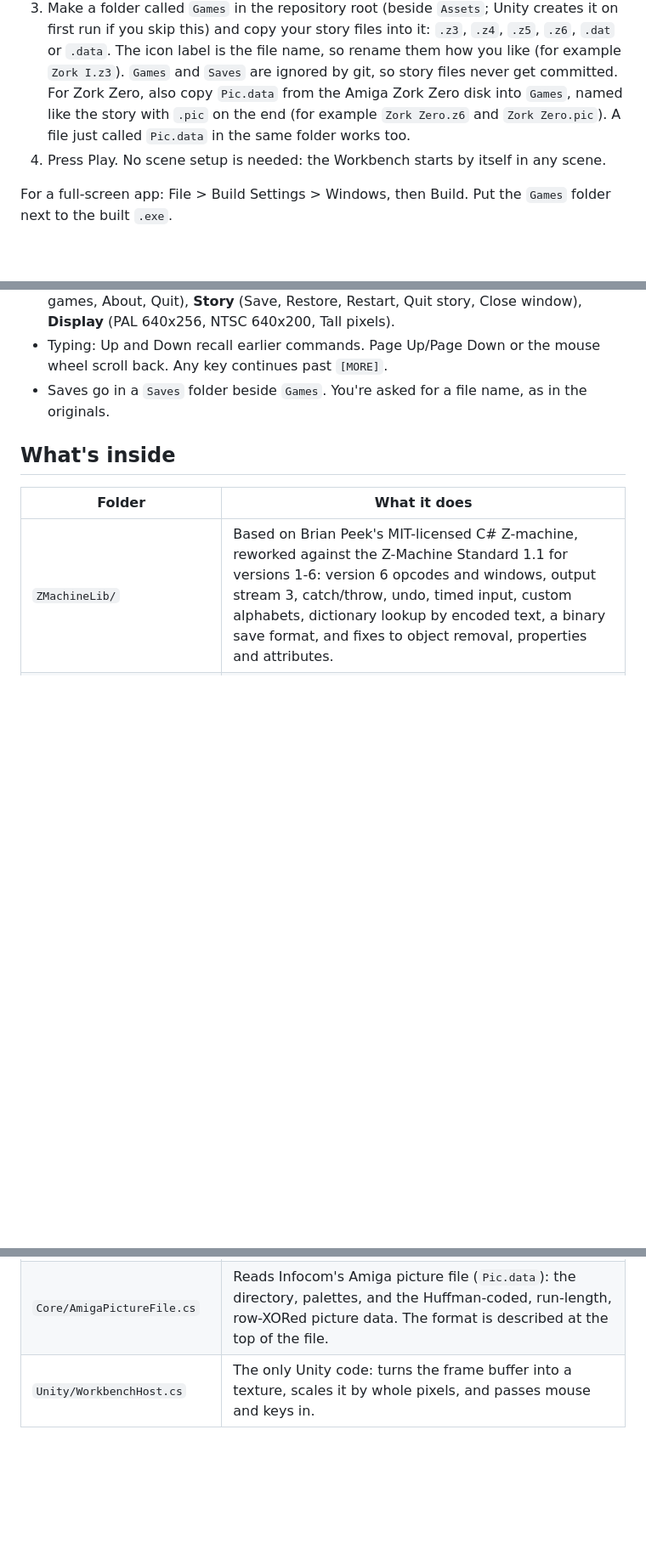
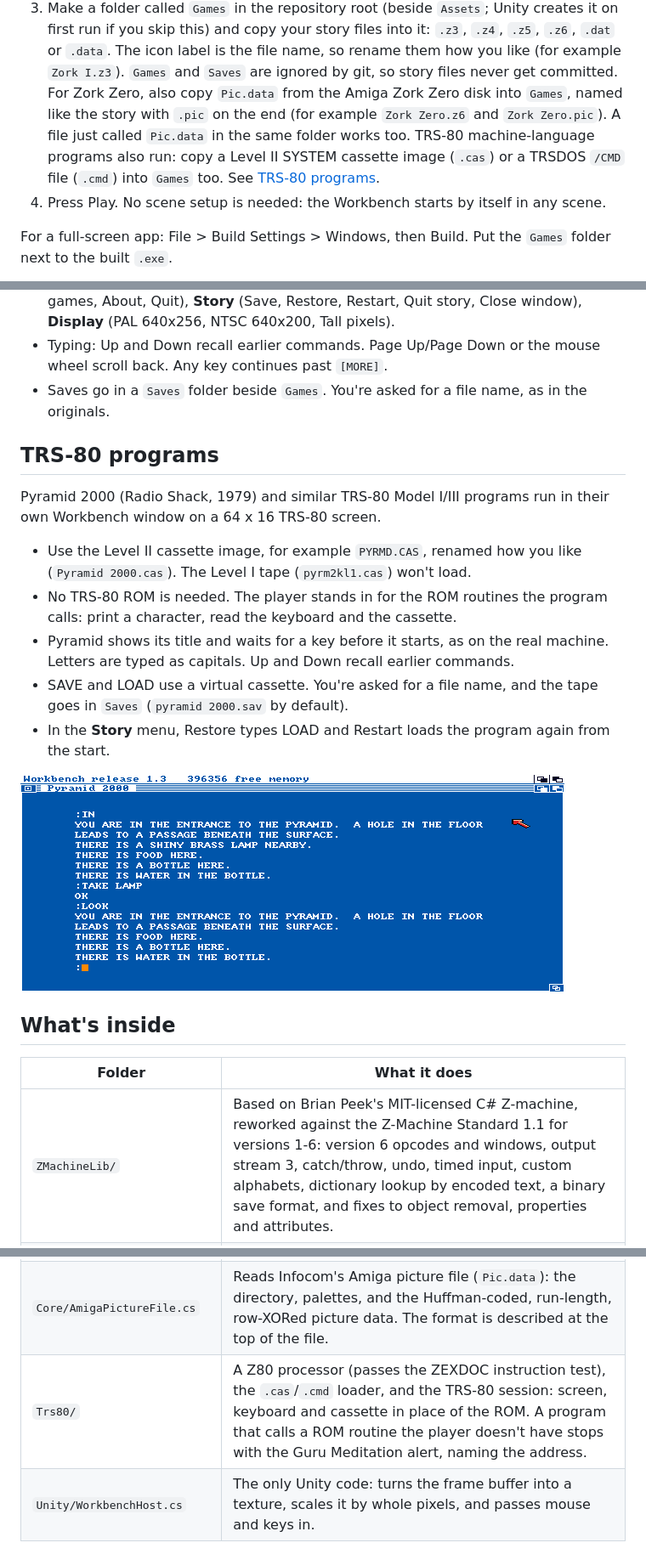
Before and after one commit to TechnoLurker/infocom-remake, a Markdown page: README.md, 3 parts joined by grey strips. Shown at 85% size. Rendered like a GitHub page; pictures changed too: docs/preview/pyramid-window.png (added); blank space fills up the shorter version.

```diff
--- a/README.md
+++ b/README.md
@@ -8,6 +8,7 @@ Play Infocom story files in a Unity app that looks like Amiga Workbench 1.3.
 2. In Unity Hub choose **Add > Add project from disk** and pick the repository folder. The project is pinned to **Unity 6000.6.9f1** (newest Unity 6.6 release as of November 2026; see `ProjectSettings/ProjectVersion.txt`), so Hub will offer to install it. On first open Unity fills in the rest of `ProjectSettings`, creates `Packages` and a `.meta` file for each asset; commit those.
 3. Make a folder called `Games` in the repository root (beside `Assets`; Unity creates it on first run if you skip this) and copy your story files into it: `.z3`, `.z4`, `.z5`, `.z6`, `.dat` or `.data`. The icon label is the file name, so rename them how you like (for example `Zork I.z3`). `Games` and `Saves` are ignored by git, so story files never get committed.
    For Zork Zero, also copy `Pic.data` from the Amiga Zork Zero disk into `Games`, named like the story with `.pic` on the end (for example `Zork Zero.z6` and `Zork Zero.pic`). A file just called `Pic.data` in the same folder works too.
+   TRS-80 machine-language programs also run: copy a Level II SYSTEM cassette image (`.cas`) or a TRSDOS `/CMD` file (`.cmd`) into `Games` too. See [TRS-80 programs](#trs-80-programs).
 4. Press Play. No scene setup is needed: the Workbench starts by itself in any scene.
 
 For a full-screen app: File > Build Settings > Windows, then Build. Put the `Games` folder next to the built `.exe`.
@@ -27,6 +28,18 @@ For a full-screen app: File > Build Settings > Windows, then Build. Put the `Gam
 - Typing: Up and Down recall earlier commands. Page Up/Page Down or the mouse wheel scroll back. Any key continues past `[MORE]`.
 - Saves go in a `Saves` folder beside `Games`. You're asked for a file name, as in the originals.
 
+## TRS-80 programs
+
+Pyramid 2000 (Radio Shack, 1979) and similar TRS-80 Model I/III programs run in their own Workbench window on a 64 x 16 TRS-80 screen.
+
+- Use the Level II cassette image, for example `PYRMD.CAS`, renamed how you like (`Pyramid 2000.cas`). The Level I tape (`pyrm2kl1.cas`) won't load.
+- No TRS-80 ROM is needed. The player stands in for the ROM routines the program calls: print a character, read the keyboard and the cassette.
+- Pyramid shows its title and waits for a key before it starts, as on the real machine. Letters are typed as capitals. Up and Down recall earlier commands.
+- SAVE and LOAD use a virtual cassette. You're asked for a file name, and the tape goes in `Saves` (`pyramid 2000.sav` by default).
+- In the **Story** menu, Restore types LOAD and Restart loads the program again from the start.
+
+![Pyramid 2000 in a Workbench window](docs/preview/pyramid-window.png)
+
 ## What's inside
 
 | Folder | What it does |
@@ -35,6 +48,7 @@ For a full-screen app: File > Build Settings > Windows, then Build. Put the `Gam
 | `Core/` | Plain C#, no Unity: the 640-pixel indexed frame buffer, Topaz font, game windows, Workbench desktop, menus, Guru Meditation alert. |
 | `Core/V6Screen.cs`, `Core/V6Session.cs` | The version 6 screen: eight pixel windows the game lays out itself, drawn in Topaz, with the Z-machine colours, pictures, [MORE], and mouse clicks. A version 6 story gets its own full screen, as on the Amiga; **Story > Workbench to front** goes back to the desktop. |
 | `Core/AmigaPictureFile.cs` | Reads Infocom's Amiga picture file (`Pic.data`): the directory, palettes, and the Huffman-coded, run-length, row-XORed picture data. The format is described at the top of the file. |
+| `Trs80/` | A Z80 processor (passes the ZEXDOC instruction test), the `.cas`/`.cmd` loader, and the TRS-80 session: screen, keyboard and cassette in place of the ROM. A program that calls a ROM routine the player doesn't have stops with the Guru Meditation alert, naming the address. |
 | `Unity/WorkbenchHost.cs` | The only Unity code: turns the frame buffer into a texture, scales it by whole pixels, and passes mouse and keys in. |
 
 ## Known limits
```
Also changed, not shown: 6 other files.
